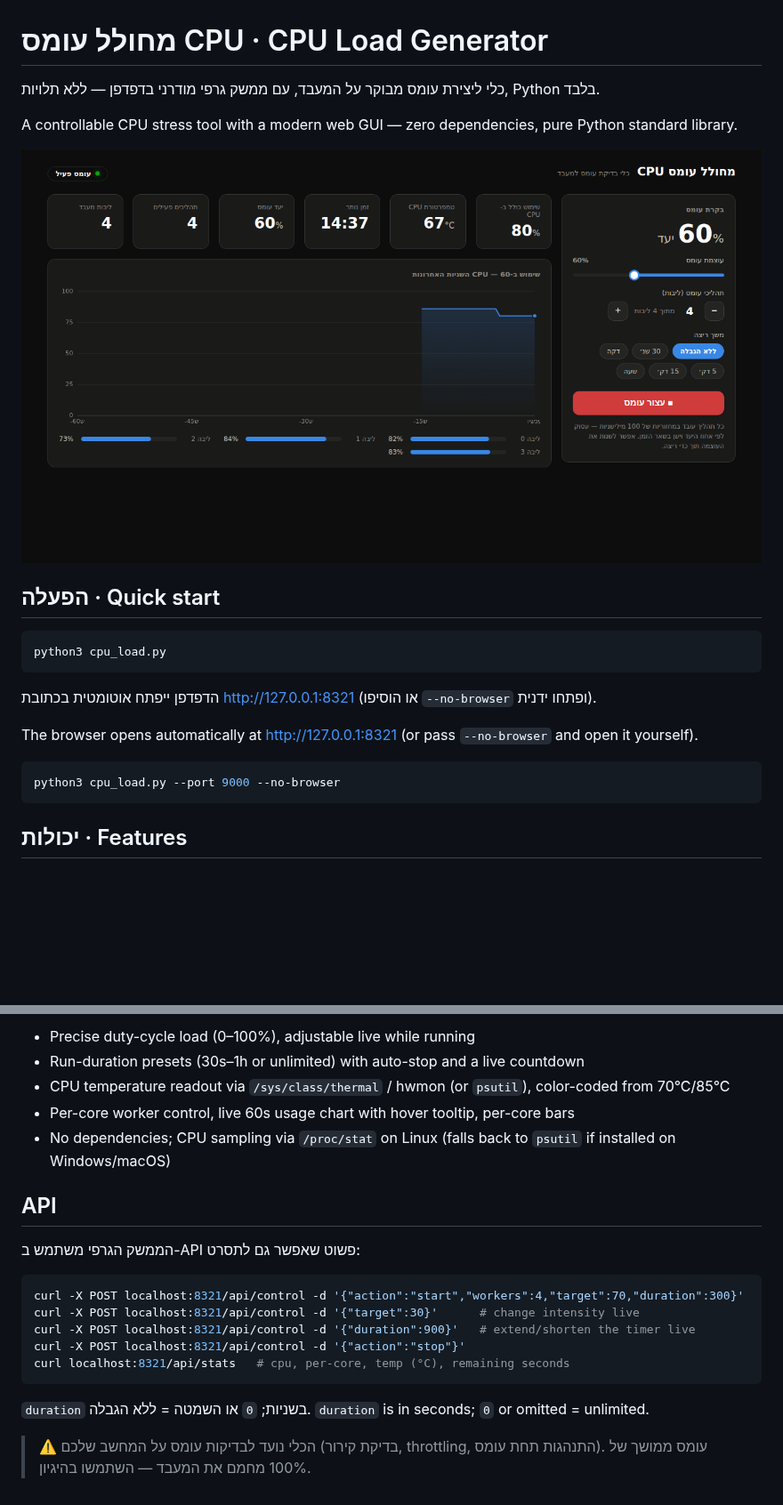
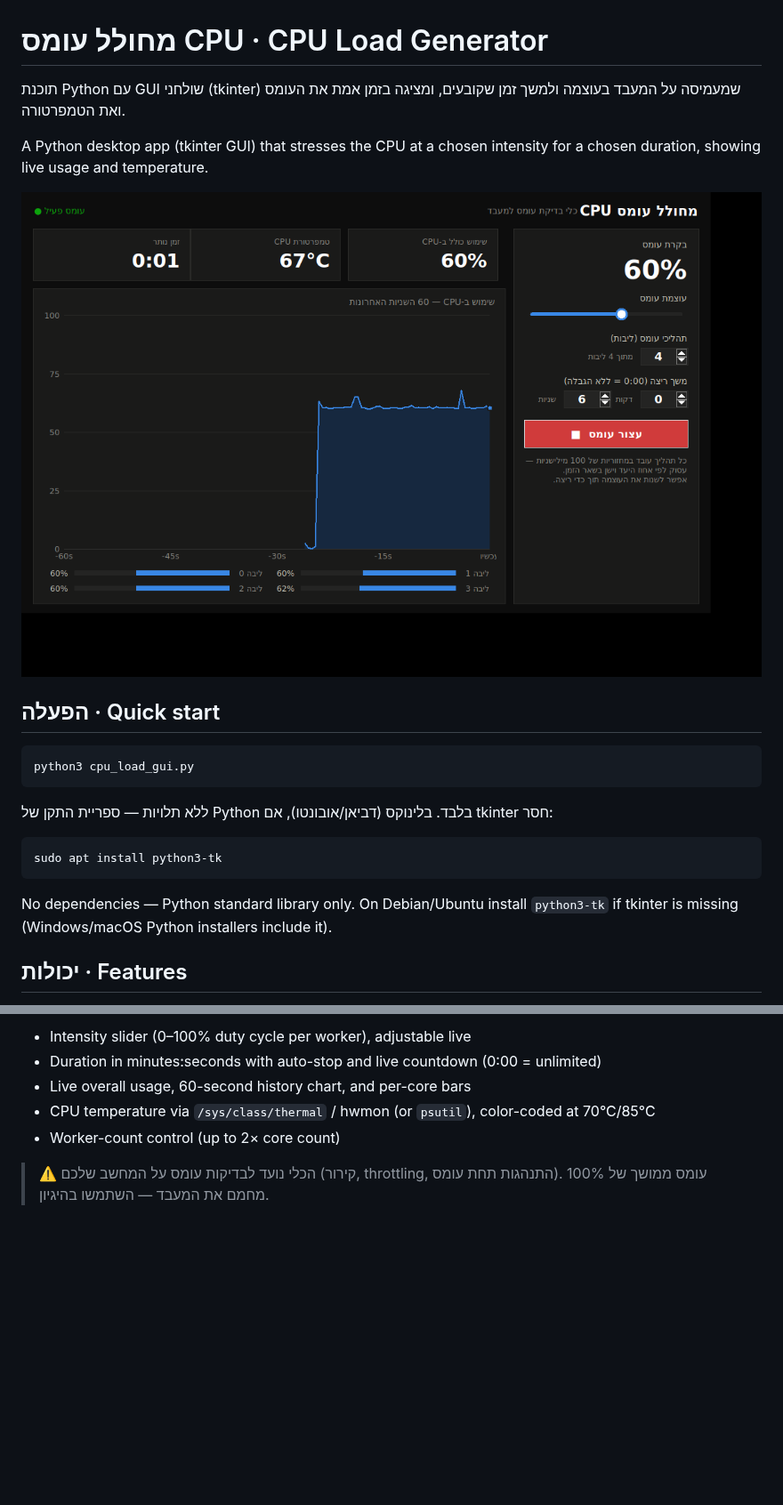
Before and after one commit to oded2741z-glitch/claude, a Markdown page: README.md, 2 parts joined by grey strips. Shown at 89% size. Rendered like a GitHub page; pictures changed too: docs/screenshot.png; blank space fills up the shorter version.

````diff
--- a/README.md
+++ b/README.md
@@ -1,24 +1,24 @@
 # מחולל עומס CPU · CPU Load Generator
 
-כלי ליצירת עומס מבוקר על המעבד, עם ממשק גרפי מודרני בדפדפן — ללא תלויות, Python בלבד.
+תוכנת Python עם GUI שולחני (tkinter) שמעמיסה על המעבד בעוצמה ולמשך זמן שקובעים, ומציגה בזמן אמת את העומס ואת הטמפרטורה.
 
-A controllable CPU stress tool with a modern web GUI — zero dependencies, pure Python standard library.
+A Python desktop app (tkinter GUI) that stresses the CPU at a chosen intensity for a chosen duration, showing live usage and temperature.
 
 ![screenshot](docs/screenshot.png)
 
 ## הפעלה · Quick start
 
 ```bash
-python3 cpu_load.py
+python3 cpu_load_gui.py
 ```
 
-הדפדפן ייפתח אוטומטית בכתובת http://127.0.0.1:8321 (או הוסיפו `--no-browser` ופתחו ידנית).
-
-The browser opens automatically at http://127.0.0.1:8321 (or pass `--no-browser` and open it yourself).
+ללא תלויות — ספריית התקן של Python בלבד. בלינוקס (דביאן/אובונטו), אם tkinter חסר:
 
 ```bash
-python3 cpu_load.py --port 9000 --no-browser
+sudo apt install python3-tk
 ```
+
+No dependencies — Python standard library only. On Debian/Ubuntu install `python3-tk` if tkinter is missing (Windows/macOS Python installers include it).
 
 ## יכולות · Features
 
@@ -32,22 +30,8 @@ python3 cpu_load.py --port 9000 --no-browser
 
-* Precise duty-cycle load (0–100%), adjustable live while running
-* Run-duration presets (30s–1h or unlimited) with auto-stop and a live countdown
-* CPU temperature readout via `/sys/class/thermal` / hwmon (or `psutil`), color-coded from 70°C/85°C
-* Per-core worker control, live 60s usage chart with hover tooltip, per-core bars
-* No dependencies; CPU sampling via `/proc/stat` on Linux (falls back to `psutil` if installed on Windows/macOS)
+* Intensity slider (0–100% duty cycle per worker), adjustable live
+* Duration in minutes:seconds with auto-stop and live countdown (0:00 = unlimited)
+* Live overall usage, 60-second history chart, and per-core bars
+* CPU temperature via `/sys/class/thermal` / hwmon (or `psutil`), color-coded at 70°C/85°C
+* Worker-count control (up to 2× core count)
 
-## API
-
-הממשק הגרפי משתמש ב-API פשוט שאפשר גם לתסרט:
-
-```bash
-curl -X POST localhost:8321/api/control -d '{"action":"start","workers":4,"target":70,"duration":300}'
-curl -X POST localhost:8321/api/control -d '{"target":30}'      # change intensity live
-curl -X POST localhost:8321/api/control -d '{"duration":900}'   # extend/shorten the timer live
-curl -X POST localhost:8321/api/control -d '{"action":"stop"}'
-curl localhost:8321/api/stats   # cpu, per-core, temp (°C), remaining seconds
-```
-
-`duration` בשניות; `0` או השמטה = ללא הגבלה. `duration` is in seconds; `0` or omitted = unlimited.
-
-> ⚠️ הכלי נועד לבדיקות עומס על המחשב שלכם (בדיקת קירור, throttling, התנהגות תחת עומס). עומס ממושך של 100% מחמם את המעבד — השתמשו בהיגיון.
+> ⚠️ הכלי נועד לבדיקות עומס על המחשב שלכם (קירור, throttling, התנהגות תחת עומס). עומס ממושך של 100% מחמם את המעבד — השתמשו בהיגיון.
````
Also changed, not shown: other parts of README.md (+5 -7 lines), 2 other files.
